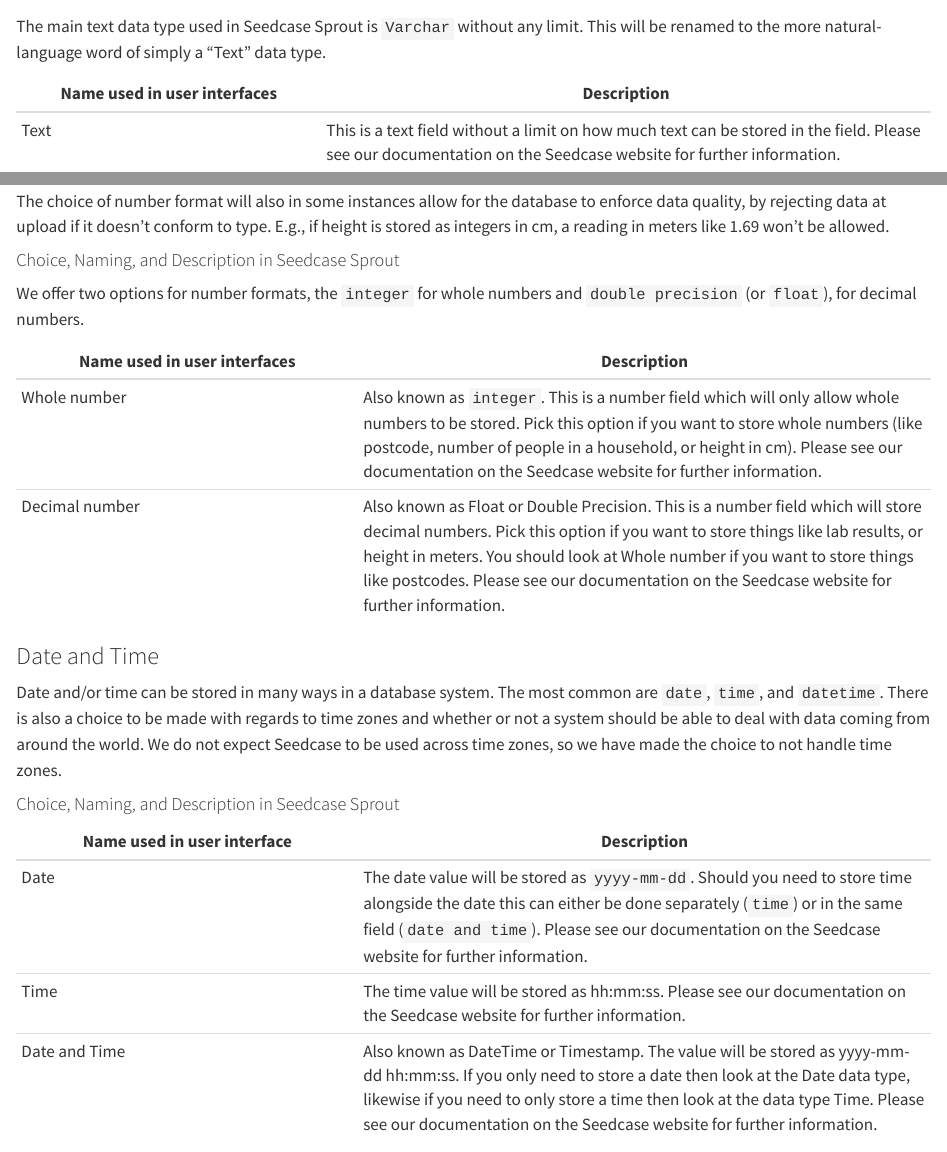
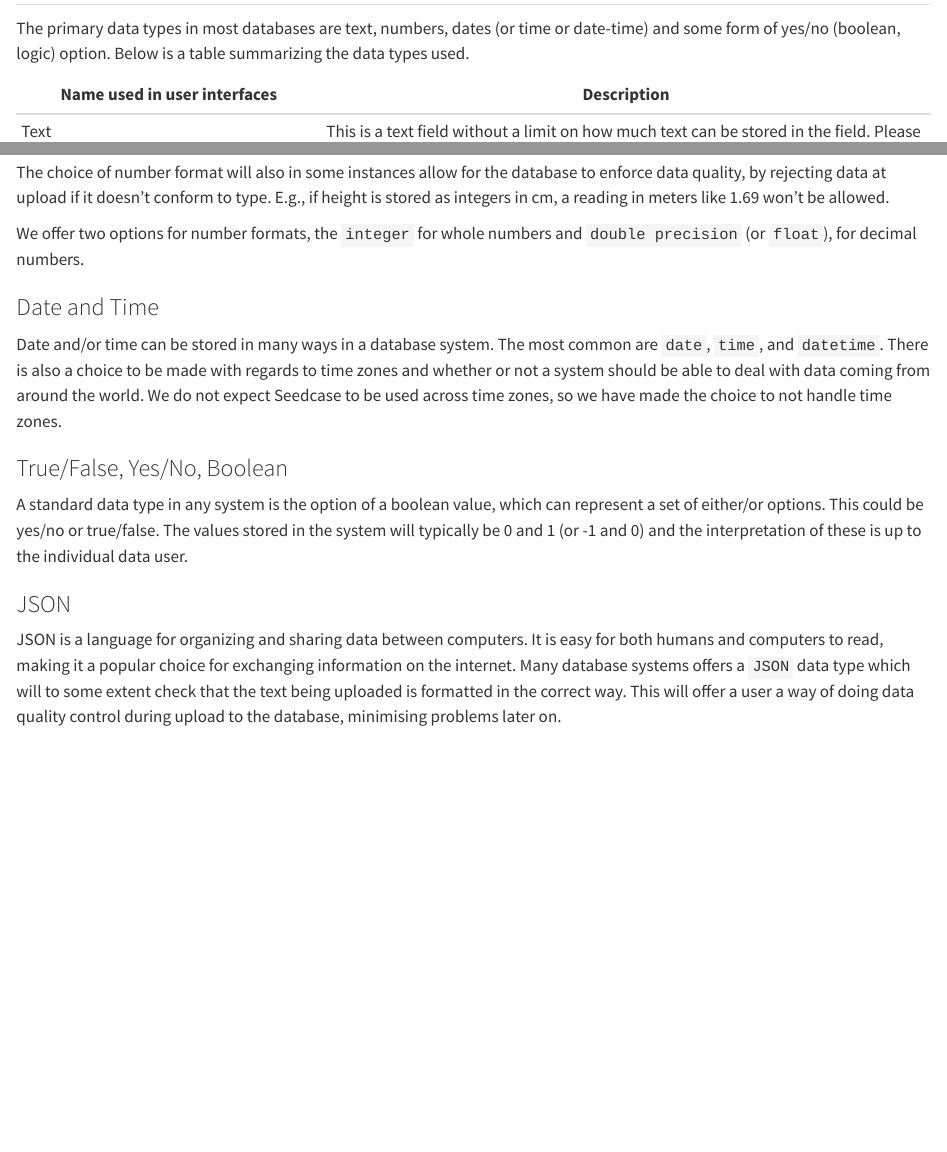
Before and after one commit to signekb/seedcase-sprout, a Quarto document (docs/design/data-types.qmd): the page in a window 1100 px wide, from 480 px down before the commit and from 200 px down after it, and a second part further down, joined at a grey line. Rendered offline with R 4.5, knitr and Pandoc in place of Quarto, with nearby package versions.

Commit message:
style: :art: Rearrange tables to be one table, summarized at the top

```diff
--- a/docs/design/data-types.qmd
+++ b/docs/design/data-types.qmd
@@ -4,4 +4,8 @@
 
 ## Main Data Types
 
-The primary data types in most databases are text, numbers, dates (or time or date-time) and some form of yes/no (boolean, logic) option.
+The primary data types in most databases are text, numbers, dates (or time or date-time) and some form of yes/no (boolean, logic) option. Below is a table summarizing the data types used.
+
+|Name used in user interfaces |Description |
+| --- | ------ |
+| Text  | This is a text field without a limit on how much text can be stored in the field. Please see our documentation on the Seedcase website for further information.  |
@@ -12,14 +25,7 @@
 
 All variations of `Char` have an option to limit the number of characters that can be stored. This is especially crucial when disk space is at a premium, but that is rarely the case with current technologies. Limiting characters could be used as a primitive form of data validation, for example, for abbreviations of country codes (2 letters) or airports (3 letters).
 
-
 The main text data type used in Seedcase Sprout is `Varchar` without any limit. This will be renamed to the more natural-language word of simply a "Text" data type.
-
-|Name used in user interfaces |Description |
-| --- | ------ |
-| Text  | This is a text field without a limit on how much text can be stored in the field. Please see our documentation on the Seedcase website for further information.  |
-
-<!-- TODO Add hyperlink to documentation when it's done -->
 
 ### Numbers
 
@@ -27,51 +33,16 @@
 
 The choice of number format will also in some instances allow for the database to enforce data quality, by rejecting data at upload if it doesn't conform to type. E.g., if height is stored as integers in cm, a reading in meters like 1.69 won't be allowed.
 
-#### Choice, Naming, and Description in Seedcase Sprout
-
 We offer two options for number formats, the `integer` for whole numbers and `double precision` (or `float`), for decimal numbers.
-
-|Name used in user interfaces |Description  |
-| --- | ----- |
-| Whole number   | Also known as `integer`. This is a number field which will only allow whole numbers to be stored. Pick this option if you want to store whole numbers (like postcode, number of people in a household, or height in cm). Please see our documentation on the Seedcase website for further information. |
-| Decimal number | Also known as Float or Double Precision. This is a number field which will store decimal numbers. Pick this option if you want to store things like lab results, or height in meters. You should look at Whole number if you want to store things like postcodes. Please see our documentation on the Seedcase website for further information. |
-
-<!-- TODO Add hyperlink to documentation when it's done -->
 
 ### Date and Time
 
 Date and/or time can be stored in many ways in a database system. The most common are `date`, `time`, and `datetime`. There is also a choice to be made with regards to time zones and whether or not a system should be able to deal with data coming from around the world. We do not expect Seedcase to be used across time zones, so we have made the choice to not handle time zones.
 
-#### Choice, Naming, and Description in Seedcase Sprout
-
-|Name used in user interface |Description |
-| --- | ----- |
-| Date  | The date value will be stored as `yyyy-mm-dd`. Should you need to store time alongside the date this can either be done separately (`time`) or in the same field (`date and time`). Please see our documentation on the Seedcase website for further information. |
-| Time  | The time value will be stored as hh:mm:ss.  Please see our documentation on the Seedcase website for further information.|
-| Date and Time  |  Also known as DateTime or Timestamp. The value will be stored as yyyy-mm-dd hh:mm:ss. If you only need to store a date then look at the Date data type, likewise if you need to only store a time then look at the data type Time.  Please see our documentation on the Seedcase website for further information.|
-
-<!-- TODO Add hyperlink to documentation when it's done -->
-
 ### True/False, Yes/No, Boolean
 
 A standard data type in any system is the option of a boolean value, which can represent a set of either/or options. This could be yes/no or true/false. The values stored in the system will typically be 0 and 1 (or -1 and 0) and the interpretation of these is up to the individual data user.
 
-#### Choice, Naming, and Description in Seedcase Sprout
-
-|Name used in user interface |Description |
-| --- | ----- |
-| True/False  | Also known as Yes/No or Boolean. This is the option to pick if you have data that falls into the either/or category, it will normally be stored as 0/1 or True/False. Should you need to store the actual words of 'Yes' and 'No' then you should look at the data type Text. Please see our documentation on the Seedcase website for further information. |
-
-<!-- TODO Add hyperlink to documentation when it's done -->
-
 ### JSON
 
 JSON is a language for organizing and sharing data between computers. It is easy for both humans and computers to read, making it a popular choice for exchanging information on the internet. Many database systems offers a `JSON` data type which will to some extent check that the text being uploaded is formatted in the correct way. This will offer a user a way of doing data quality control during upload to the database, minimising problems later on.
-
-#### Choice, Naming, and Description in Seedcase Sprout
-
-|Name used in user interface |Description |
-| --- | ----- |
-| JSON | This is a specialised data type which will check that the JSON data is correctly formatted on upload. If you do not wish to have such a check carried out then chose Text as the data type, even if you are uploading JSON data. Please see our documentation on the Seedcase website for further information. |
-
-<!-- TODO Add hyperlink to documentation when it's done -->
```
Also changed, not shown: docs/design/data-types.qmd (9 more changed lines).
